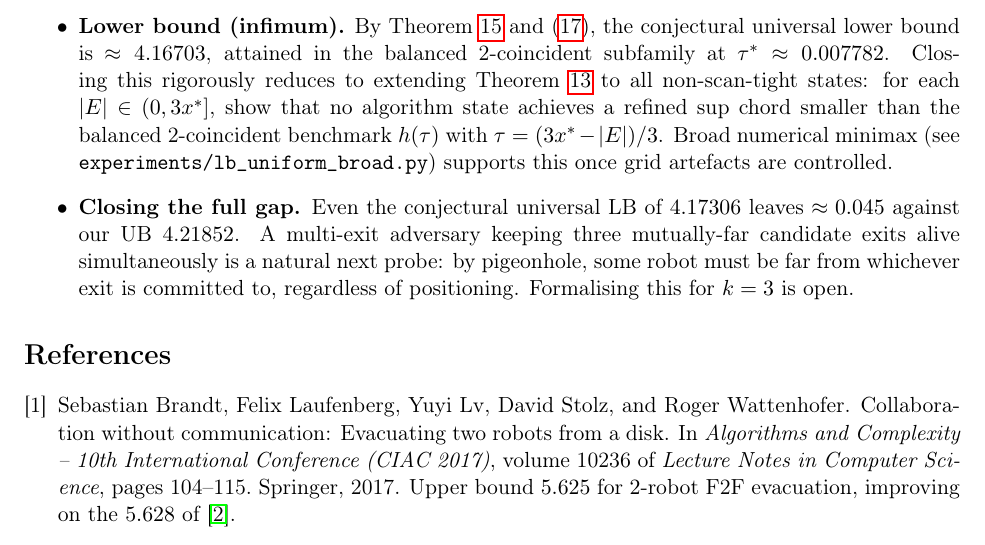
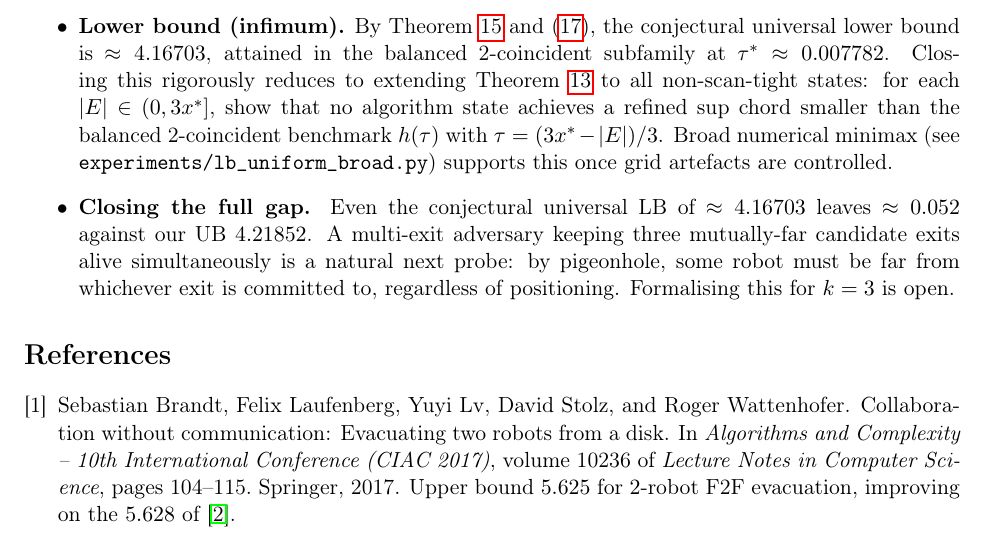
Before and after one commit to jaredraycoleman/evacuation-claude, a LaTeX paper (paper/main.tex): part of page 15 of 16, cut so that both start at the same text. Compiled offline with pdfLaTeX.

Commit message:
Paper: fix 4.17306 -> 4.16703 in closing discussion
The closing bullet of Next Steps (section 8) said "conjectural
universal LB of 4.17306" -- this conflated the scan-tight bound
(proved) with the universal infimum (conjectured, ~4.16703).
Updated to use the correct conjectured universal value and the
corresponding 0.052 gap against our UB.

Co-Authored-By: Claude Opus 4.7 (1M context) <noreply@anthropic.com>

```diff
--- a/paper/main.tex
+++ b/paper/main.tex
@@ -1043,7 +1043,7 @@ algorithm state achieves a refined sup chord smaller than the balanced
 numerical minimax (see \texttt{experiments/lb\_uniform\_broad.py})
 supports this once grid artefacts are controlled.
 \item \textbf{Closing the full gap.} Even the conjectural universal
-LB of $4.17306$ leaves $\approx 0.045$ against our UB $4.21852$. A
+LB of $\approx 4.16703$ leaves $\approx 0.052$ against our UB $4.21852$. A
 multi-exit adversary keeping three mutually-far candidate exits alive
 simultaneously is a natural next probe: by pigeonhole, some robot
 must be far from whichever exit is committed to, regardless of
```
Also changed, not shown: paper/main.pdf.
